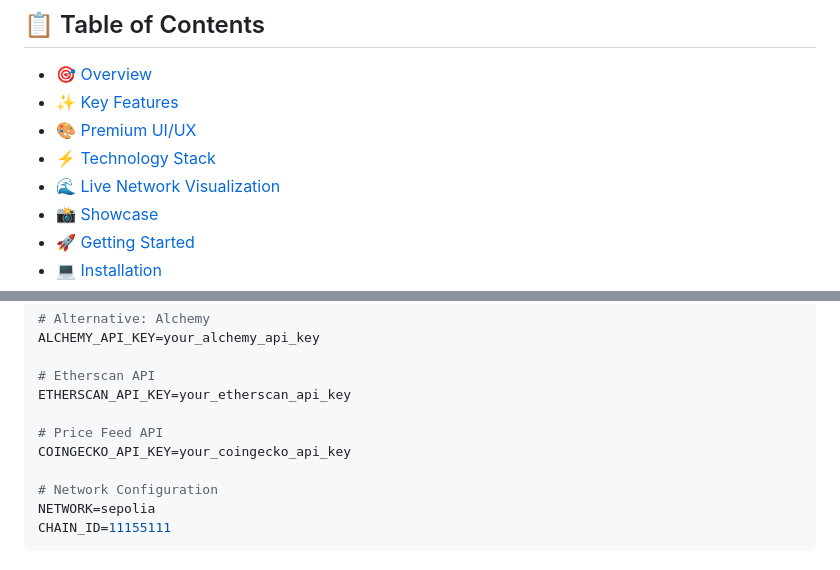
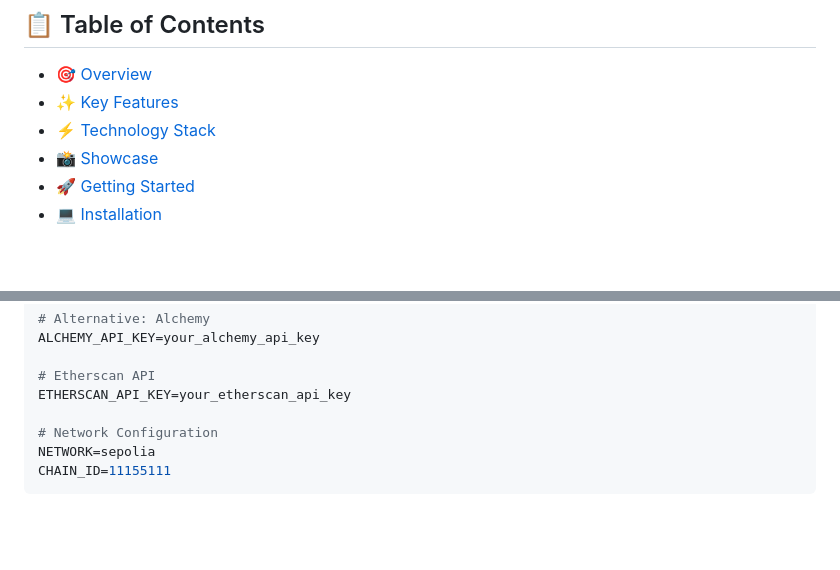
Before and after one commit to PHom798/CryptoVault-Premium, a Markdown page: README.md, 2 parts joined by grey strips. GitHub-like rendering; blank space fills up the shorter version.

```diff
--- a/README.md
+++ b/README.md
@@ -36,9 +36,7 @@
 
 - [🎯 Overview](#-overview)
 - [✨ Key Features](#-key-features)
-- [🎨 Premium UI/UX](#-premium-uiux)
 - [⚡ Technology Stack](#-technology-stack)
-- [🌊 Live Network Visualization](#-live-network-visualization)
 - [📸 Showcase](#-showcase)
 - [🚀 Getting Started](#-getting-started)
 - [💻 Installation](#-installation)
@@ -229,9 +226,6 @@ ALCHEMY_API_KEY=your_alchemy_api_key
 
 # Etherscan API
 ETHERSCAN_API_KEY=your_etherscan_api_key
-
-# Price Feed API
-COINGECKO_API_KEY=your_coingecko_api_key
 
 # Network Configuration
 NETWORK=sepolia
```
Also changed, not shown: other parts of README.md (+0 -1 lines).
